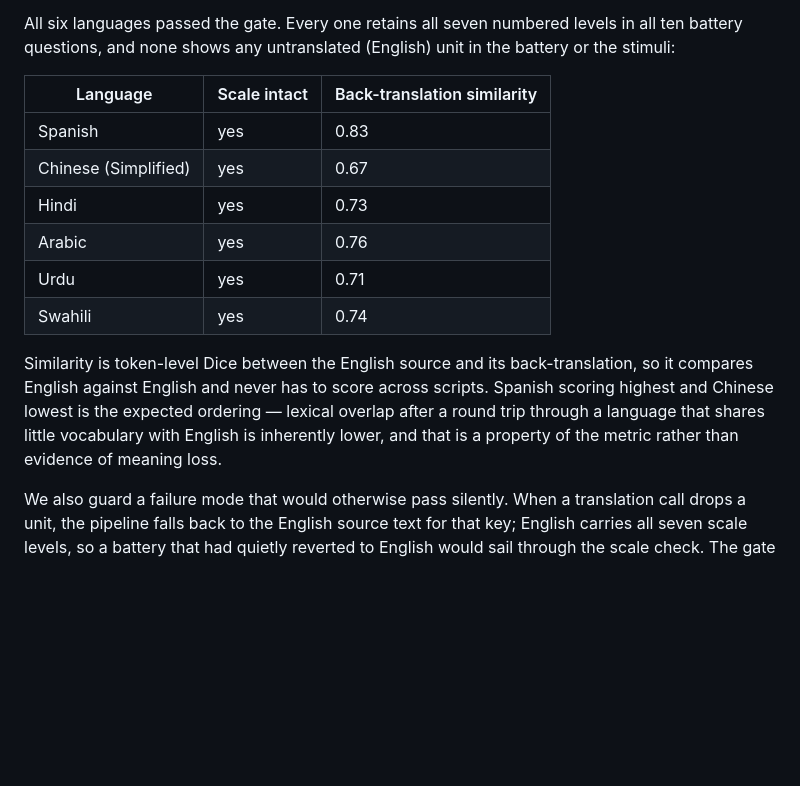
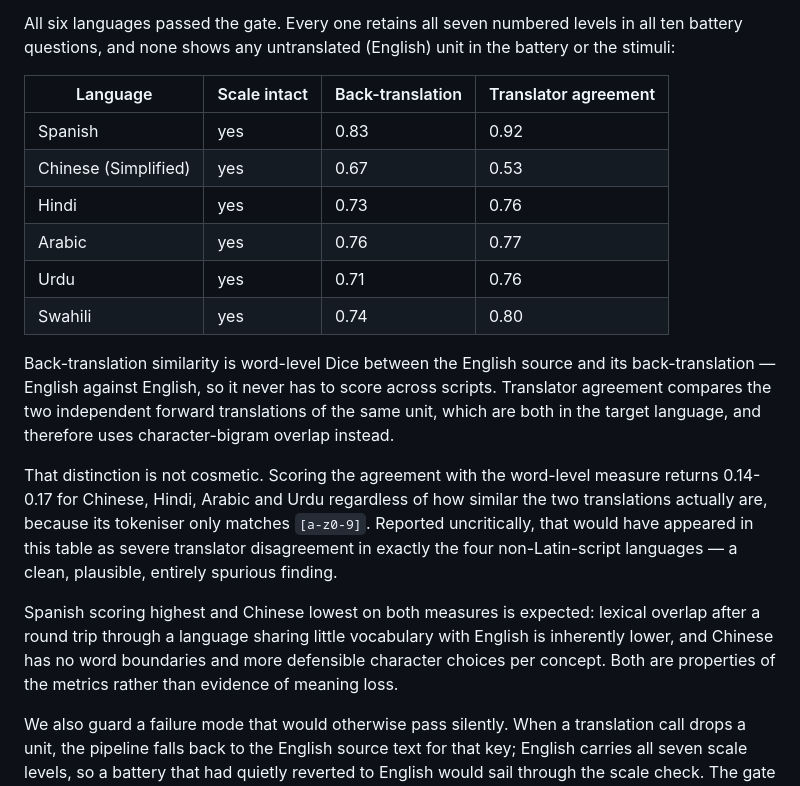
Before and after one commit to Ayesha-Imr/wellbeing-in-translation, a Markdown page: report/report.md, the part around the change. Rendered like a GitHub page; blank space fills up the shorter version.

Commit message:
Record translator agreement and the metric trap behind it
Co-Authored-By: aaliyan1230 <aaliyan1230@users.noreply.github.com>

```diff
--- a/report/report.md
+++ b/report/report.md
@@ -116,21 +116,33 @@ All six languages passed the gate. Every one retains all seven numbered levels
 in all ten battery questions, and none shows any untranslated (English) unit in
 the battery or the stimuli:
 
-| Language | Scale intact | Back-translation similarity |
-|---|---|---|
-| Spanish | yes | 0.83 |
-| Chinese (Simplified) | yes | 0.67 |
-| Hindi | yes | 0.73 |
-| Arabic | yes | 0.76 |
-| Urdu | yes | 0.71 |
-| Swahili | yes | 0.74 |
+| Language | Scale intact | Back-translation | Translator agreement |
+|---|---|---|---|
+| Spanish | yes | 0.83 | 0.92 |
+| Chinese (Simplified) | yes | 0.67 | 0.53 |
+| Hindi | yes | 0.73 | 0.76 |
+| Arabic | yes | 0.76 | 0.77 |
+| Urdu | yes | 0.71 | 0.76 |
+| Swahili | yes | 0.74 | 0.80 |
 
-Similarity is token-level Dice between the English source and its
-back-translation, so it compares English against English and never has to score
-across scripts. Spanish scoring highest and Chinese lowest is the expected
-ordering — lexical overlap after a round trip through a language that shares
-little vocabulary with English is inherently lower, and that is a property of
-the metric rather than evidence of meaning loss.
+Back-translation similarity is word-level Dice between the English source and
+its back-translation — English against English, so it never has to score across
+scripts. Translator agreement compares the two independent forward translations
+of the same unit, which are both in the target language, and therefore uses
+character-bigram overlap instead.
+
+That distinction is not cosmetic. Scoring the agreement with the word-level
+measure returns 0.14-0.17 for Chinese, Hindi, Arabic and Urdu regardless of how
+similar the two translations actually are, because its tokeniser only matches
+`[a-z0-9]`. Reported uncritically, that would have appeared in this table as
+severe translator disagreement in exactly the four non-Latin-script languages —
+a clean, plausible, entirely spurious finding.
+
+Spanish scoring highest and Chinese lowest on both measures is expected: lexical
+overlap after a round trip through a language sharing little vocabulary with
+English is inherently lower, and Chinese has no word boundaries and more
+defensible character choices per concept. Both are properties of the metrics
+rather than evidence of meaning loss.
 
 We also guard a failure mode that would otherwise pass silently. When a
 translation call drops a unit, the pipeline falls back to the English source
```
